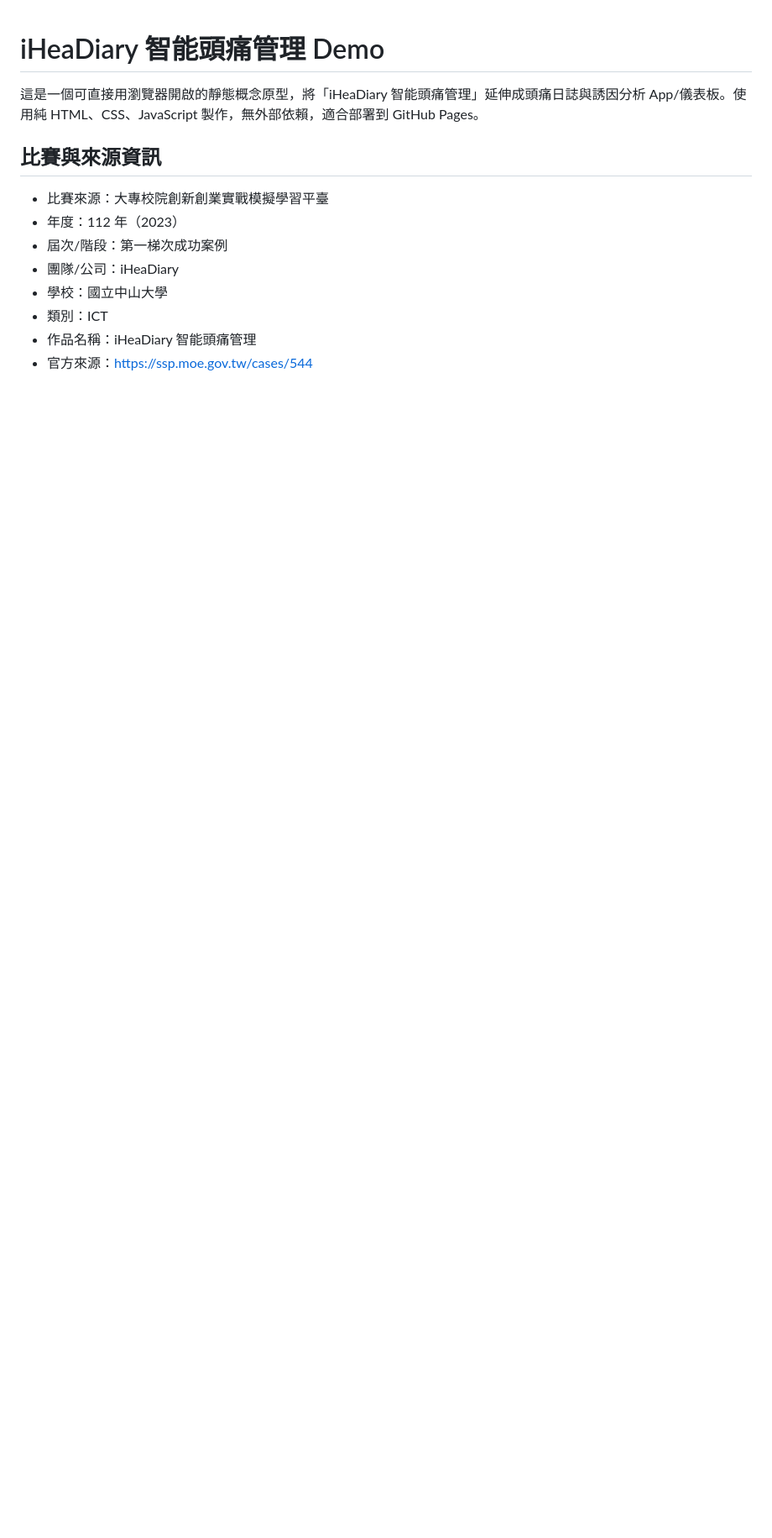
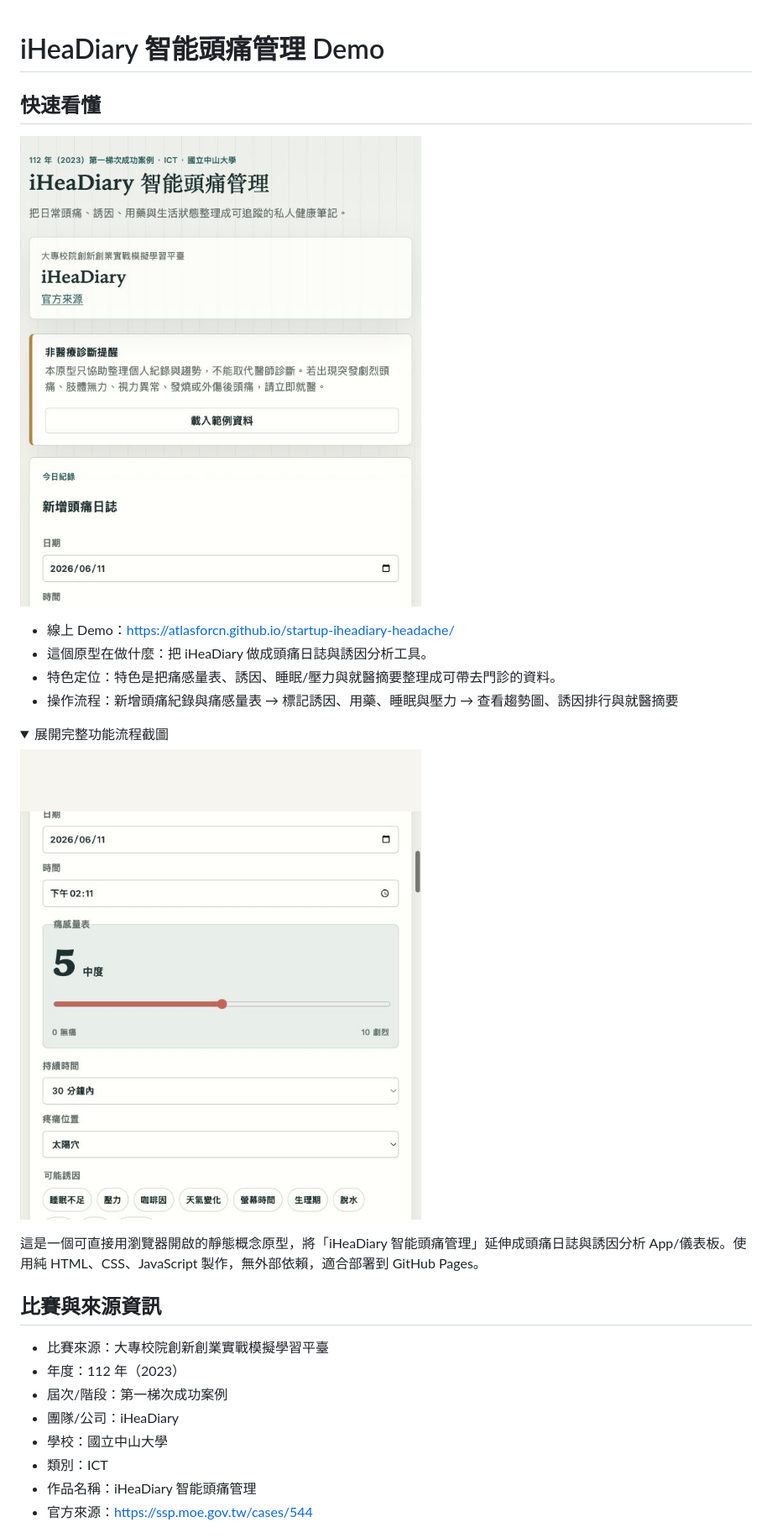
Before and after one commit to atlasforcn/startup-iheadiary-headache, a Markdown page: README.md, the part around the change printed below. Shown: that part at 84% size. GitHub-like rendering; pictures changed too: docs/flow.png (added), docs/preview.png (added); folded sections open; blank space fills up the shorter version.

Commit message:
Add README walkthrough screenshots

```diff
--- a/README.md
+++ b/README.md
@@ -1 +1,16 @@
 # iHeaDiary 智能頭痛管理 Demo
+
+## 快速看懂
+
+![startup-iheadiary-headache 功能截圖](docs/preview.png)
+
+- 線上 Demo：https://atlasforcn.github.io/startup-iheadiary-headache/
+- 這個原型在做什麼：把 iHeaDiary 做成頭痛日誌與誘因分析工具。
+- 特色定位：特色是把痛感量表、誘因、睡眠/壓力與就醫摘要整理成可帶去門診的資料。
+- 操作流程：新增頭痛紀錄與痛感量表 → 標記誘因、用藥、睡眠與壓力 → 查看趨勢圖、誘因排行與就醫摘要
+
+<details>
+<summary>展開完整功能流程截圖</summary>
+
+![startup-iheadiary-headache 完整功能流程截圖](docs/flow.png)
+
```
Also changed, not shown: other parts of README.md (+1 -0 lines).
